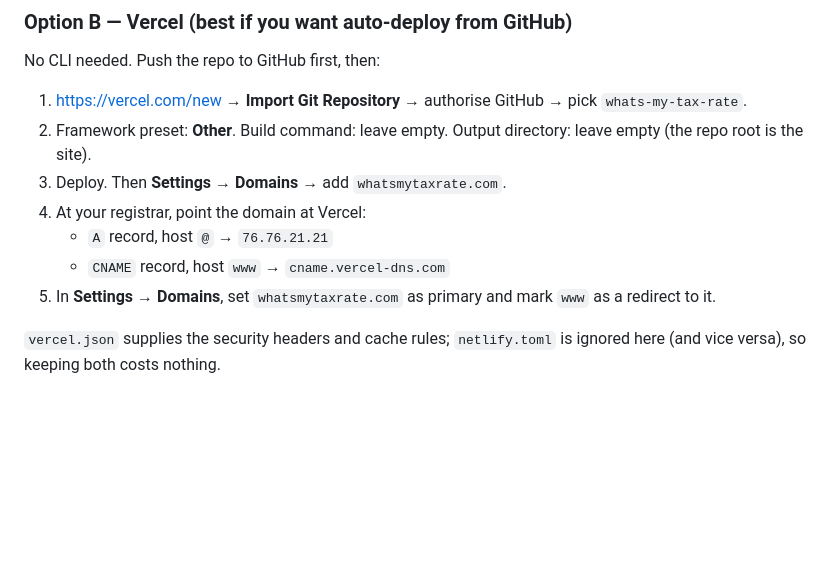
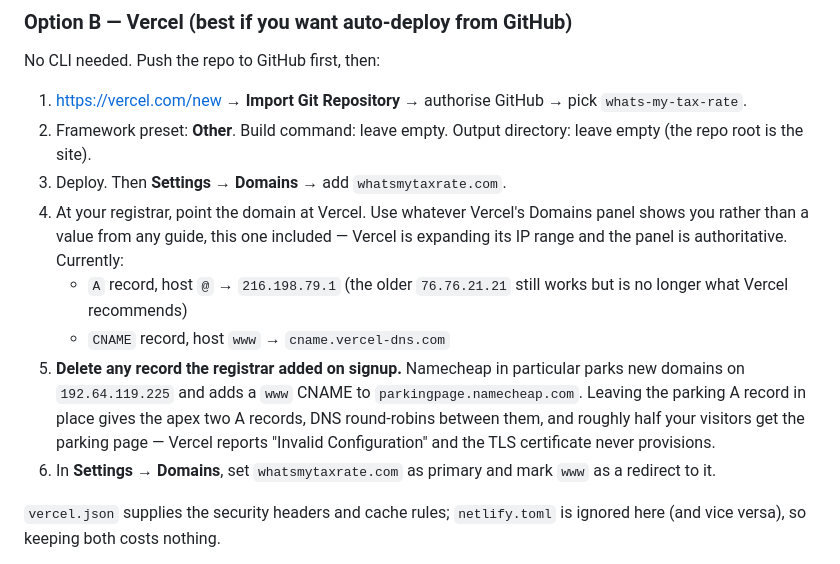
Before and after one commit to chrisjgure-tech/WhatsMyTaxRate, a Markdown page: README.md, the part around the change. Rendered like a GitHub page; blank space fills up the shorter version.

Commit message:
Correct the DNS instructions
Vercel is expanding its IP range and now issues 216.198.79.1 rather than the
76.76.21.21 this file recommended. The old address still resolves, but the
docs should defer to Vercel's own panel rather than hardcode a value that
drifts.

Also records the failure this actually caused: Namecheap parks new domains on
192.64.119.225, and leaving that record alongside the Vercel one gives the
apex two A records. DNS round-robins between them, so half of traffic lands
on the parking page, Vercel reports Invalid Configuration, and the
certificate never provisions.

Co-Authored-By: Claude Opus 4.8 <noreply@anthropic.com>

```diff
--- a/README.md
+++ b/README.md
@@ -48,10 +48,20 @@ No CLI needed. Push the repo to GitHub first, then:
 2. Framework preset: **Other**. Build command: leave empty. Output directory:
    leave empty (the repo root is the site).
 3. Deploy. Then **Settings → Domains** → add `whatsmytaxrate.com`.
-4. At your registrar, point the domain at Vercel:
-   - `A` record, host `@` → `76.76.21.21`
+4. At your registrar, point the domain at Vercel. Use whatever Vercel's
+   Domains panel shows you rather than a value from any guide, this one
+   included — Vercel is expanding its IP range and the panel is authoritative.
+   Currently:
+   - `A` record, host `@` → `216.198.79.1` (the older `76.76.21.21` still
+     works but is no longer what Vercel recommends)
    - `CNAME` record, host `www` → `cname.vercel-dns.com`
-5. In **Settings → Domains**, set `whatsmytaxrate.com` as primary and mark
+5. **Delete any record the registrar added on signup.** Namecheap in
+   particular parks new domains on `192.64.119.225` and adds a `www` CNAME to
+   `parkingpage.namecheap.com`. Leaving the parking A record in place gives
+   the apex two A records, DNS round-robins between them, and roughly half
+   your visitors get the parking page — Vercel reports "Invalid
+   Configuration" and the TLS certificate never provisions.
+6. In **Settings → Domains**, set `whatsmytaxrate.com` as primary and mark
    `www` as a redirect to it.
 
 `vercel.json` supplies the security headers and cache rules; `netlify.toml`
```
